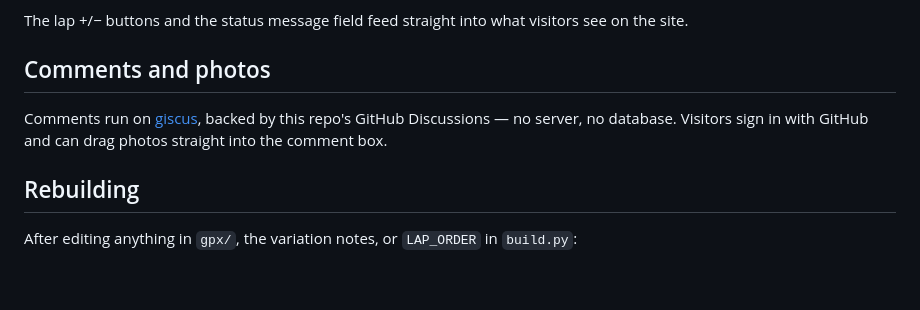
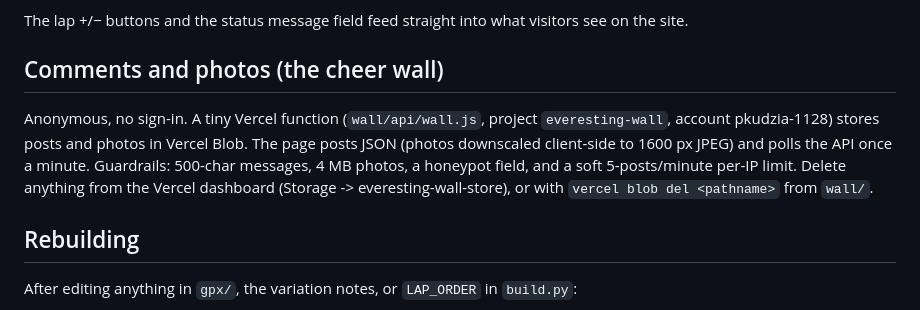
Before and after one commit to pkudzia/everesting, a Markdown page: README.md, the part around the change. Rendered like a GitHub page; blank space fills up the shorter version.

Commit message:
README: cheer wall docs

```diff
--- a/README.md
+++ b/README.md
@@ -72,11 +72,15 @@ One-time setup, before challenge day:
 The lap +/− buttons and the status message field feed straight into what
 visitors see on the site.
 
-## Comments and photos
+## Comments and photos (the cheer wall)
 
-Comments run on [giscus](https://giscus.app), backed by this repo's GitHub
-Discussions — no server, no database. Visitors sign in with GitHub and can
-drag photos straight into the comment box.
+Anonymous, no sign-in. A tiny Vercel function (`wall/api/wall.js`, project
+`everesting-wall`, account pkudzia-1128) stores posts and photos in Vercel
+Blob. The page posts JSON (photos downscaled client-side to 1600 px JPEG)
+and polls the API once a minute. Guardrails: 500-char messages, 4 MB photos,
+a honeypot field, and a soft 5-posts/minute per-IP limit. Delete anything
+from the Vercel dashboard (Storage -> everesting-wall-store), or with
+`vercel blob del <pathname>` from `wall/`.
 
 ## Rebuilding
 
```
